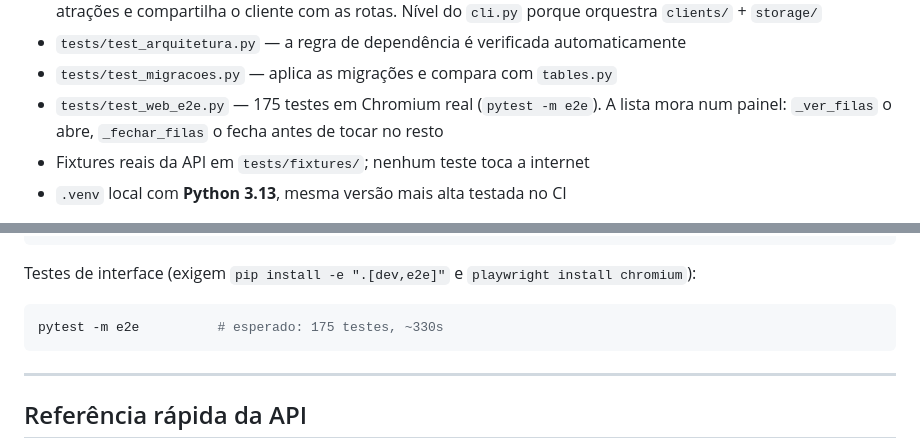
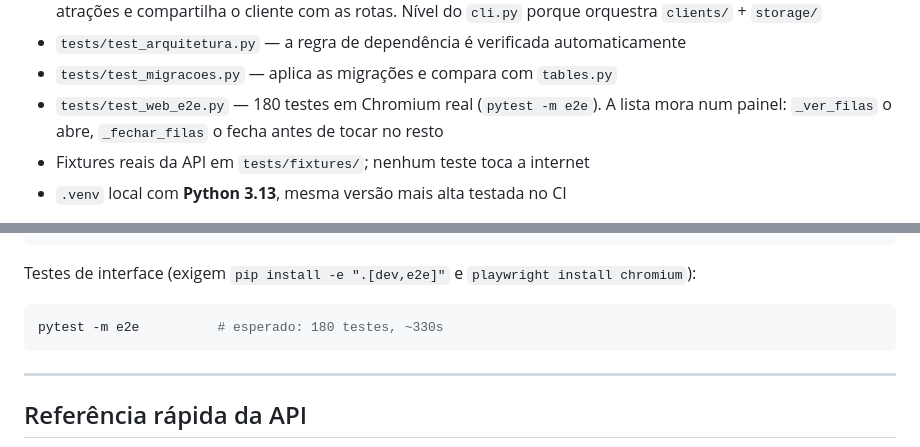
Before and after one commit to GabrielFDA7/nextup, a Markdown page: CLAUDE.md, 2 parts joined by grey strips. GitHub-like rendering.

````diff
--- a/CLAUDE.md
+++ b/CLAUDE.md
@@ -163,7 +167,7 @@ Já existe e funciona:
   `cli.py` porque orquestra `clients/` + `storage/`
 - `tests/test_arquitetura.py` — a regra de dependência é verificada automaticamente
 - `tests/test_migracoes.py` — aplica as migrações e compara com `tables.py`
-- `tests/test_web_e2e.py` — 175 testes em Chromium real (`pytest -m e2e`). A lista mora
+- `tests/test_web_e2e.py` — 180 testes em Chromium real (`pytest -m e2e`). A lista mora
   num painel: `_ver_filas` o abre, `_fechar_filas` o fecha antes de tocar no resto
 - Fixtures reais da API em `tests/fixtures/`; nenhum teste toca a internet
 - `.venv` local com **Python 3.13**, mesma versão mais alta testada no CI
@@ -527,7 +531,7 @@ uvicorn nextup.api.main:app --reload     # http://127.0.0.1:8000
 Testes de interface (exigem `pip install -e ".[dev,e2e]"` e `playwright install chromium`):
 
 ```bash
-pytest -m e2e          # esperado: 175 testes, ~330s
+pytest -m e2e          # esperado: 180 testes, ~330s
 ```
 
 ---
````
Also changed, not shown: other parts of CLAUDE.md (+7 -3 lines), docs/PROJETO.md (+40 -2 lines).
